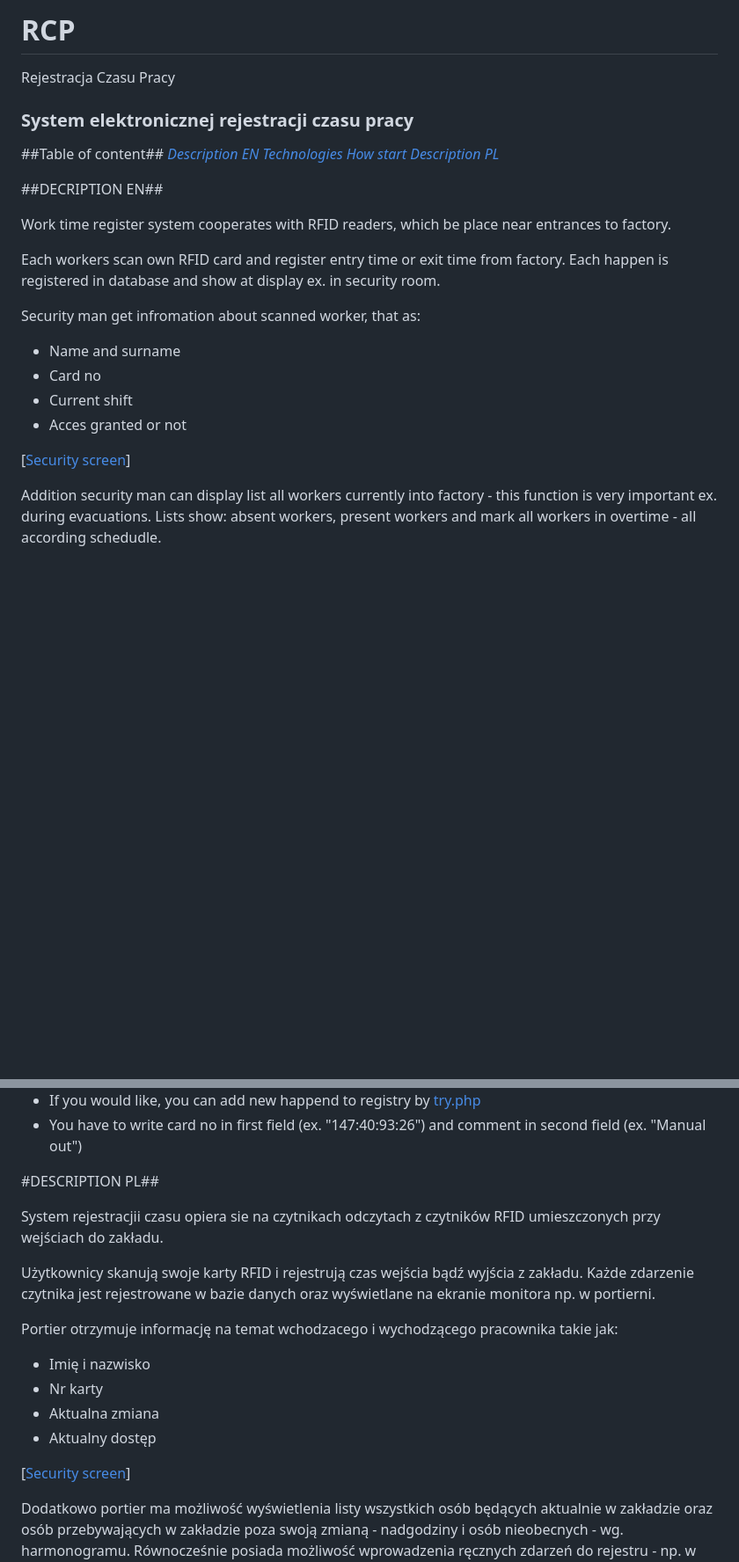
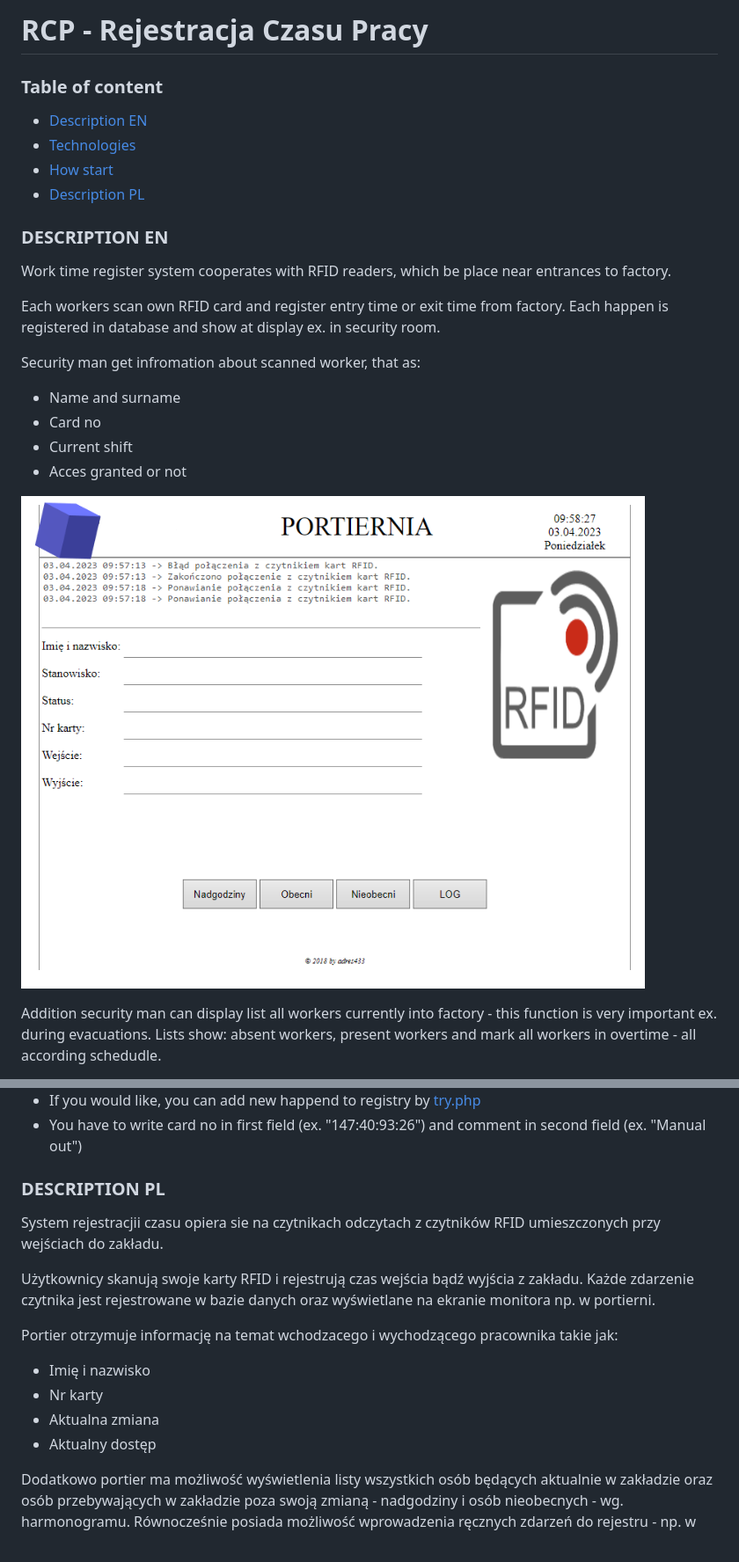
Before and after one commit to adres433/RCP, a Markdown page: README.md, 2 parts joined by grey strips. Shown: that part at 88% size. GitHub-like rendering; blank space fills up the shorter version.

Commit message:
Update README.md
- Next update readme.md

```diff
--- a/README.md
+++ b/README.md
@@ -1,16 +1,13 @@
-# RCP
-Rejestracja Czasu Pracy
+# RCP - Rejestracja Czasu Pracy
 
+### Table of content
 
-### System elektronicznej rejestracji czasu pracy ###
+- [Description EN](/#DESCRIPTION-EN)
+- [Technologies](/#TECHNOLOGIES)
+- [How start](/#HOW-START)
+- [Description PL](/#DESCRIPTION-PL)
 
-##Table of content##
-*[Description EN](#DECRIPTION-EN)*
-*[Technologies](#TECHNOLOGIES)*
-*[How start](#HOW-START)*
-*[Description PL](#DECRIPTION-PL)*
-
-##DECRIPTION EN##
+### DESCRIPTION EN
 
 Work time register system cooperates with RFID readers, which be place near entrances to factory.
 
@@ -24,7 +21,7 @@ Security man get infromation about scanned worker, that as:
 - Current shift
 - Acces granted or not
 
-[[Security screen](./doc/PORTIERNIA.png)]
+![Security screen](./doc/PORTIERNIA.png)
 
 Addition security man can display list all workers currently into factory - this function is very important ex. during evacuations.
 Lists show: absent workers, present workers and mark all workers in overtime - all according schedudle.
@@ -80,7 +87,7 @@ Interface for HR:
 - If you would like, you can add new happend to registry by [try.php](http://localhost/try.php)
 - You have to write card no in first field (ex. "147:40:93:26") and comment in second field (ex. "Manual out")
 
-#DESCRIPTION PL##
+### DESCRIPTION PL
 
 System rejestracjii czasu opiera sie na czytnikach odczytach z czytników
 RFID umieszczonych przy wejściach do zakładu.
@@ -95,9 +102,6 @@ Portier otrzymuje informację na temat wchodzacego i wychodzącego pracownika ta
 - Nr karty
 - Aktualna zmiana
 - Aktualny dostęp
-
-
-[[Security screen](./doc/PORTIERNIA.png)]
 
 Dodatkowo portier ma możliwość wyświetlenia listy wszystkich osób będących aktualnie w zakładzie
 oraz osób przebywających w zakładzie poza swoją zmianą - nadgodziny i osób nieobecnych - wg. harmonogramu.
```
Also changed, not shown: other parts of README.md (+14 -11 lines).
